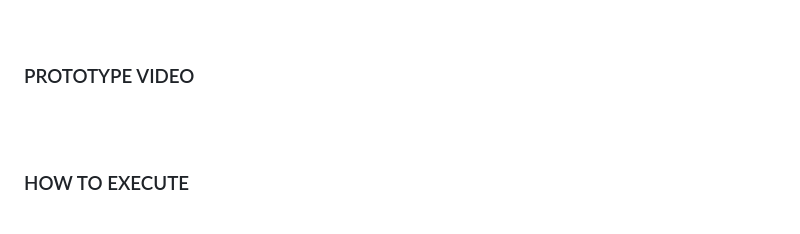
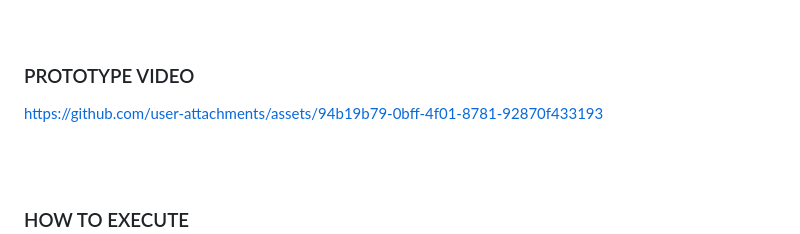
Before and after one commit to raghavavidyapriya/genz-hiring, a Markdown page: README.md, the part around the change. Drawn GitHub-style; blank space fills up the shorter version.

Commit message:
added demo video

```diff
--- a/README.md
+++ b/README.md
@@ -9,6 +9,12 @@ _A cutting-edge tool designed for resume analysis and job seeker assistance, bui
 <br><br><br>
 
 ### PROTOTYPE VIDEO
+
+
+
+https://github.com/user-attachments/assets/94b19b79-0bff-4f01-8781-92870f433193
+
+
 
 <br><br>
 
```
